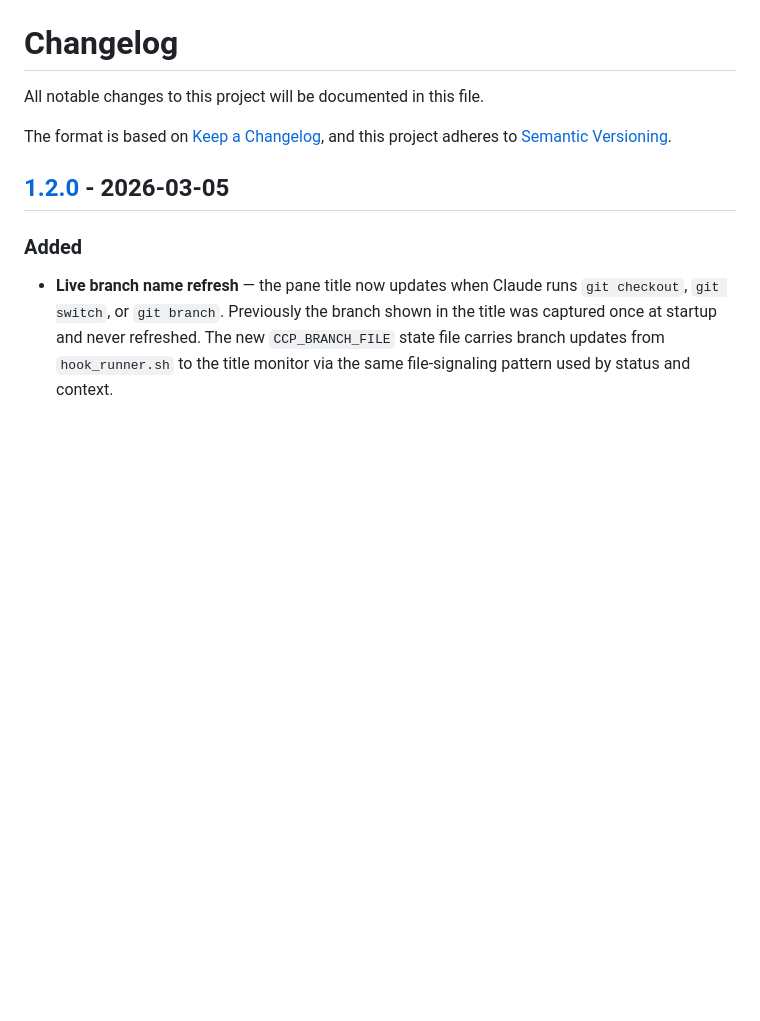
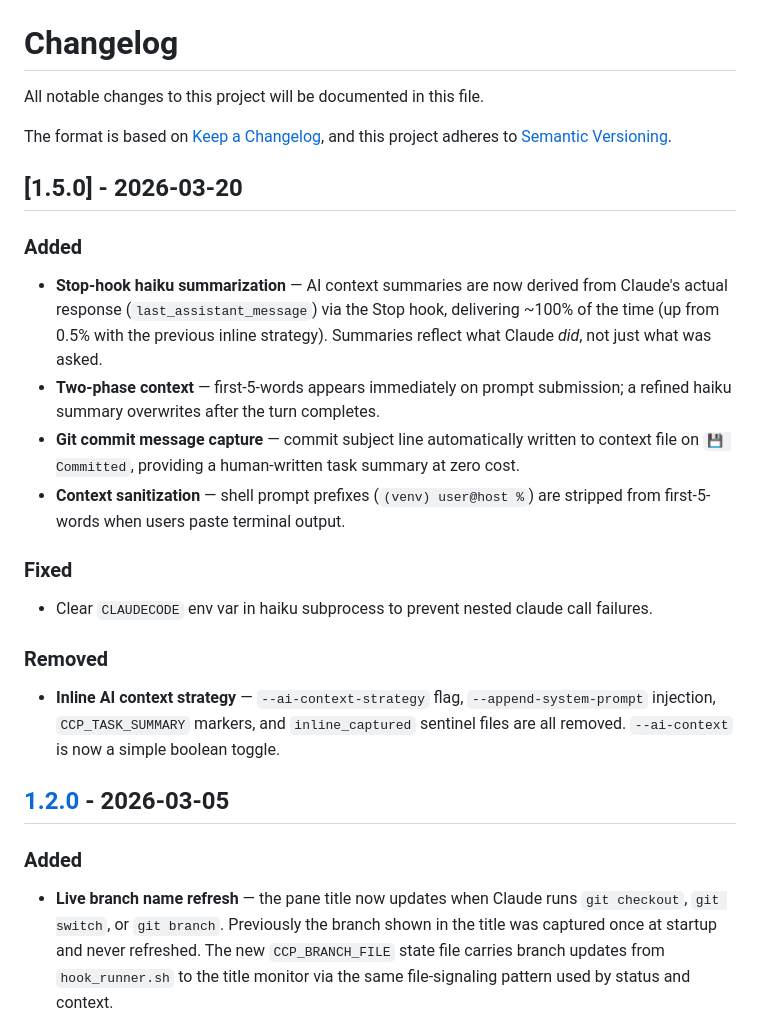
Before and after one commit to brianruggieri/claude-pane-pulse, a Markdown page: CHANGELOG.md, the part around the change. Rendered like a GitHub page; blank space fills up the shorter version.

Commit message:
docs: add v1.5.0 CHANGELOG entry for Stop-hook haiku

```diff
--- a/CHANGELOG.md
+++ b/CHANGELOG.md
@@ -4,6 +4,30 @@ All notable changes to this project will be documented in this file.
 
 The format is based on [Keep a Changelog](https://keepachangelog.com/en/1.0.0/),
 and this project adheres to [Semantic Versioning](https://semver.org/spec/v2.0.0.html).
+
+## [1.5.0] - 2026-03-20
+
+### Added
+- **Stop-hook haiku summarization** — AI context summaries are now derived from
+  Claude's actual response (`last_assistant_message`) via the Stop hook, delivering
+  ~100% of the time (up from 0.5% with the previous inline strategy). Summaries
+  reflect what Claude *did*, not just what was asked.
+- **Two-phase context** — first-5-words appears immediately on prompt submission;
+  a refined haiku summary overwrites after the turn completes.
+- **Git commit message capture** — commit subject line automatically written to
+  context file on `💾 Committed`, providing a human-written task summary at zero cost.
+- **Context sanitization** — shell prompt prefixes (`(venv) user@host %`) are
+  stripped from first-5-words when users paste terminal output.
+
+### Fixed
+- Clear `CLAUDECODE` env var in haiku subprocess to prevent nested claude call
+  failures.
+
+### Removed
+- **Inline AI context strategy** — `--ai-context-strategy` flag,
+  `--append-system-prompt` injection, `CCP_TASK_SUMMARY` markers, and
+  `inline_captured` sentinel files are all removed. `--ai-context` is now a
+  simple boolean toggle.
 
 ## [1.2.0] - 2026-03-05
 
```
